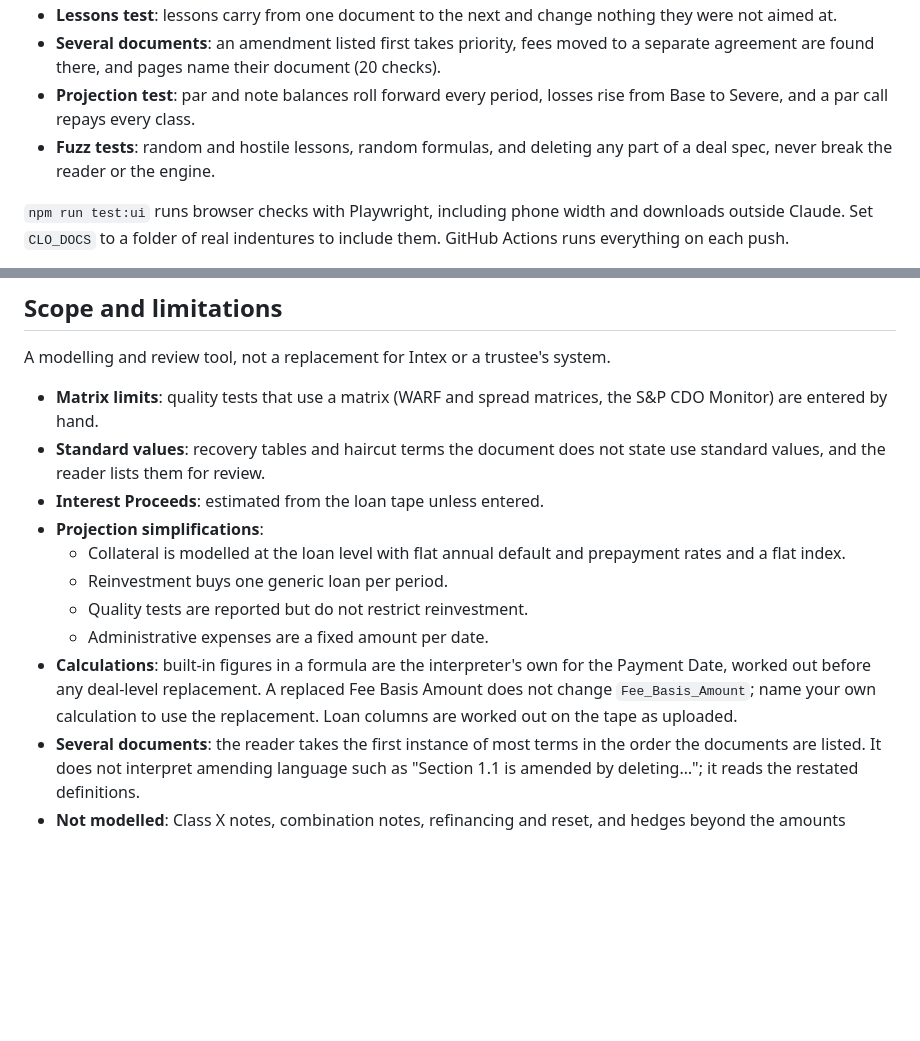
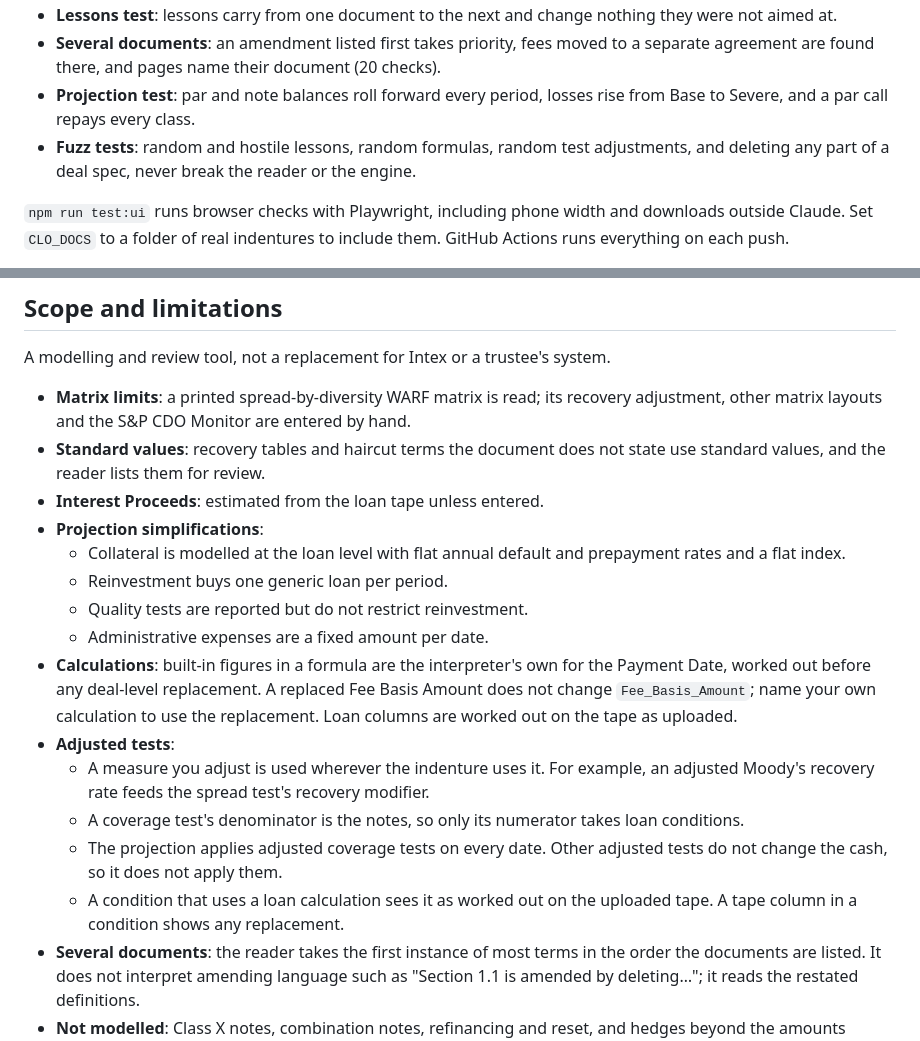
Before and after one commit to anandbhamri-dot/structured-finance-ai-lab, a Markdown page: clo-indenture-interpreter/README.md, 2 parts joined by grey strips. GitHub-like rendering; blank space fills up the shorter version.

```diff
--- a/clo-indenture-interpreter/README.md
+++ b/clo-indenture-interpreter/README.md
@@ -136,7 +163,7 @@ For the 2007 memorandum, a field-by-field check against a hand-built spec matche
 - **Lessons test**: lessons carry from one document to the next and change nothing they were not aimed at.
 - **Several documents**: an amendment listed first takes priority, fees moved to a separate agreement are found there, and pages name their document (20 checks).
 - **Projection test**: par and note balances roll forward every period, losses rise from Base to Severe, and a par call repays every class.
-- **Fuzz tests**: random and hostile lessons, random formulas, and deleting any part of a deal spec, never break the reader or the engine.
+- **Fuzz tests**: random and hostile lessons, random formulas, random test adjustments, and deleting any part of a deal spec, never break the reader or the engine.
 
 `npm run test:ui` runs browser checks with Playwright, including phone width and downloads outside Claude. Set `CLO_DOCS` to a folder of real indentures to include them. GitHub Actions runs everything on each push.
 
@@ -150,7 +177,7 @@ For the 2007 memorandum, a field-by-field check against a hand-built spec matche
 
 A modelling and review tool, not a replacement for Intex or a trustee's system.
 
-- **Matrix limits**: quality tests that use a matrix (WARF and spread matrices, the S&P CDO Monitor) are entered by hand.
+- **Matrix limits**: a printed spread-by-diversity WARF matrix is read; its recovery adjustment, other matrix layouts and the S&P CDO Monitor are entered by hand.
 - **Standard values**: recovery tables and haircut terms the document does not state use standard values, and the reader lists them for review.
 - **Interest Proceeds**: estimated from the loan tape unless entered.
 - **Projection simplifications**:
@@ -159,6 +186,11 @@ A modelling and review tool, not a replacement for Intex or a trustee's system.
   - Quality tests are reported but do not restrict reinvestment.
   - Administrative expenses are a fixed amount per date.
 - **Calculations**: built-in figures in a formula are the interpreter's own for the Payment Date, worked out before any deal-level replacement. A replaced Fee Basis Amount does not change `Fee_Basis_Amount`; name your own calculation to use the replacement. Loan columns are worked out on the tape as uploaded.
+- **Adjusted tests**:
+  - A measure you adjust is used wherever the indenture uses it. For example, an adjusted Moody's recovery rate feeds the spread test's recovery modifier.
+  - A coverage test's denominator is the notes, so only its numerator takes loan conditions.
+  - The projection applies adjusted coverage tests on every date. Other adjusted tests do not change the cash, so it does not apply them.
+  - A condition that uses a loan calculation sees it as worked out on the uploaded tape. A tape column in a condition shows any replacement.
 - **Several documents**: the reader takes the first instance of most terms in the order the documents are listed. It does not interpret amending language such as "Section 1.1 is amended by deleting…"; it reads the restated definitions.
 - **Not modelled**: Class X notes, combination notes, refinancing and reset, and hedges beyond the amounts entered.
 - **Coverage so far**: tested on US cash-flow CLOs only. European deals follow the same structure but have not been tested.
```
Also changed, not shown: other parts of clo-indenture-interpreter/README.md (+38 -11 lines), README.md (+1 -1 lines), clo-indenture-interpreter/docs/adjust.png (added), 17 other files.
